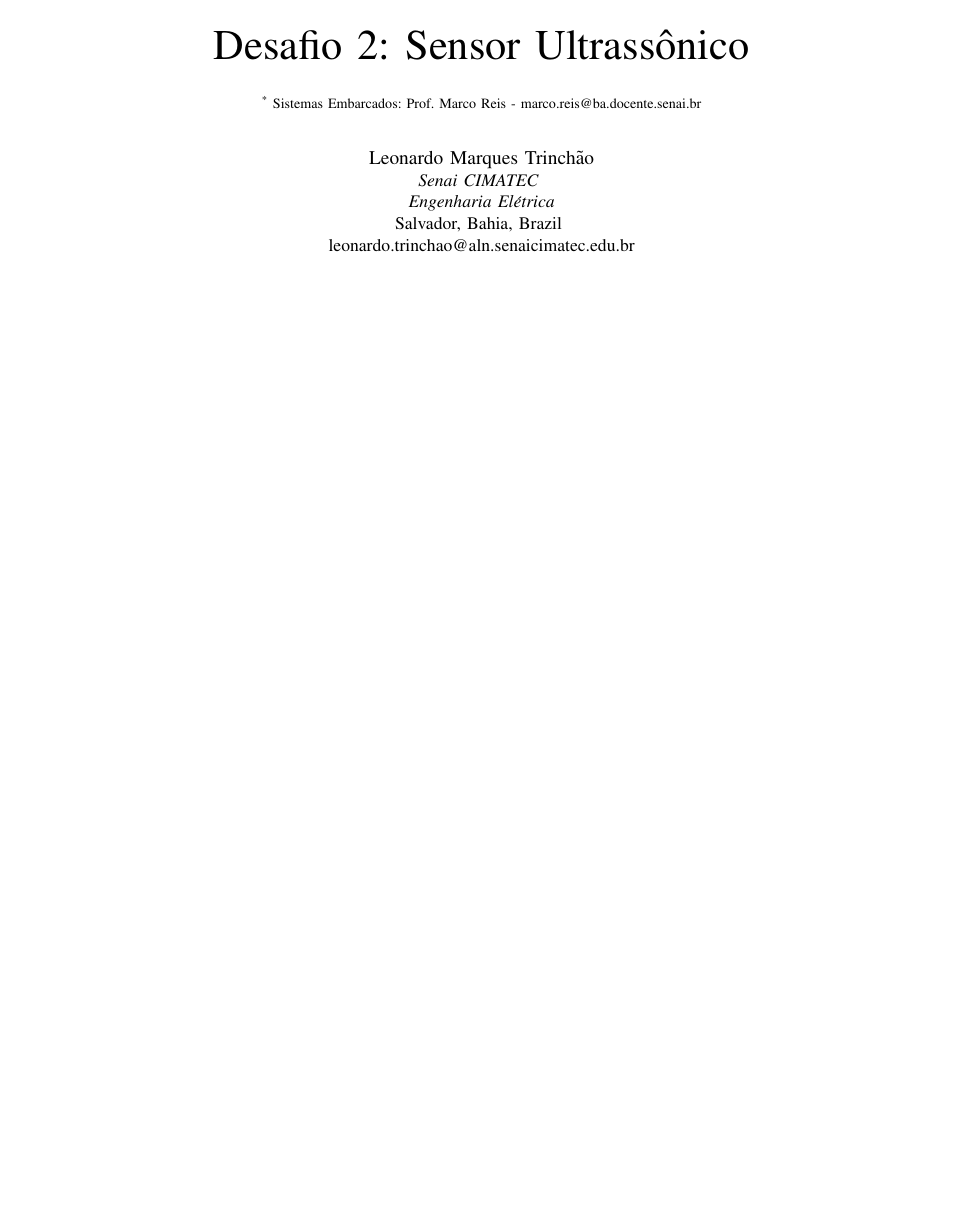
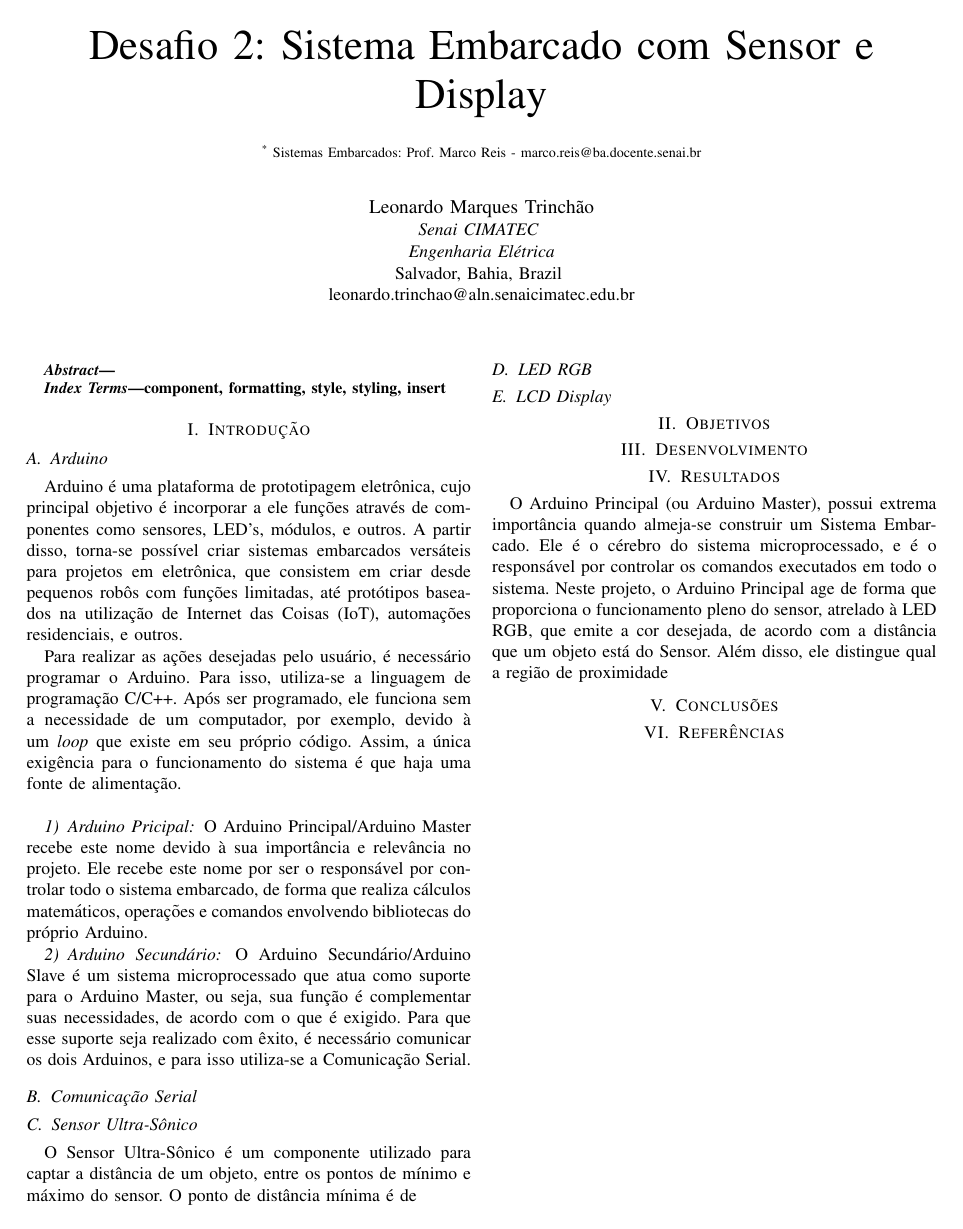
Before and after one commit to the-last-question/leonardotrinchao_repository, a LaTeX paper (artigo-desafio2.tex): the whole page. Compiled offline with pdfLaTeX.

Commit message:
desafio2-commit

```diff
--- a/artigo-desafio2.tex
+++ b/artigo-desafio2.tex
@@ -45,7 +45,7 @@
 %----------------------------------------------------------
 \begin{document}
 
-\title{Desafio 2: Sensor Ultrassônico\\
+\title{Desafio 2: Sistema Embarcado com Sensor e Display\\
 {\footnotesize \textsuperscript{*} Sistemas Embarcados: Prof. Marco Reis - marco.reis@ba.docente.senai.br}
 }
 
@@ -58,4 +58,71 @@ leonardo.trinchao@aln.senaicimatec.edu.br}
 
 \maketitle
 
+\begin{abstract}
+
+\end{abstract}
+
+\begin{IEEEkeywords}
+    component, formatting, style, styling, insert
+\end{IEEEkeywords}
+
+\section{Introdução}
+\subsection{Arduino}
+
+    Arduino é uma plataforma de prototipagem eletrônica, cujo principal objetivo é incorporar a ele
+funções através de componentes como sensores, LED's, módulos, e outros. A partir disso, torna-se
+possível criar sistemas embarcados versáteis para projetos em eletrônica, que consistem em criar desde
+pequenos robôs com funções limitadas, até protótipos baseados na utilização de Internet das Coisas (IoT),
+automações residenciais, e outros.
+
+    Para realizar as ações desejadas pelo usuário, é necessário programar o Arduino. Para isso, utiliza-se
+a linguagem de programação C/C++. Após ser programado, ele funciona sem a necessidade de um computador, por
+exemplo, devido à um \emph{loop} que existe em seu próprio código. Assim, a única exigência para o
+funcionamento do sistema é que haja uma fonte de alimentação.\\
+
+\subsubsection{Arduino Pricipal}
+
+    O Arduino Principal/Arduino Master recebe este nome devido à sua importância e relevância no projeto.
+Ele recebe este nome por ser o responsável por controlar todo o sistema embarcado, de forma que realiza
+cálculos matemáticos, operações e comandos envolvendo bibliotecas do próprio Arduino.
+
+\subsubsection{Arduino Secundário}
+
+    O Arduino Secundário/Arduino Slave é um sistema microprocessado que atua como suporte para o
+Arduino Master, ou seja, sua função é complementar suas necessidades, de acordo com o que é exigido.
+Para que esse suporte seja realizado com êxito, é necessário comunicar os dois Arduinos, e para isso
+utiliza-se a Comunicação Serial.
+
+\subsection{Comunicação Serial}
+
+
+
+\subsection{Sensor Ultra-Sônico}
+
+    O Sensor Ultra-Sônico é um componente utilizado para captar a distância de um objeto, entre os pontos
+de mínimo e máximo do sensor. O ponto de distância mínima é de
+
+\subsection{LED RGB}
+
+
+
+\subsection{LCD Display}
+
+
+
+\section{Objetivos}
+
+\section{Desenvolvimento}
+
+\section{Resultados}
+    O Arduino Principal (ou Arduino Master), possui extrema importância quando almeja-se construir
+um Sistema Embarcado. Ele é o cérebro do sistema microprocessado, e é o responsável por controlar
+os comandos executados em todo o sistema. Neste projeto, o Arduino Principal age de forma que proporciona
+o funcionamento pleno do sensor, atrelado à LED RGB, que emite a cor desejada, de acordo com a
+distância que um objeto está do Sensor. Além disso, ele distingue qual a região de proximidade
+
+\section{Conclusões}
+
+\section{Referências}
+
 \end{document}
```
Also changed, not shown: artigo-desafio2.pdf, 5 other files.
